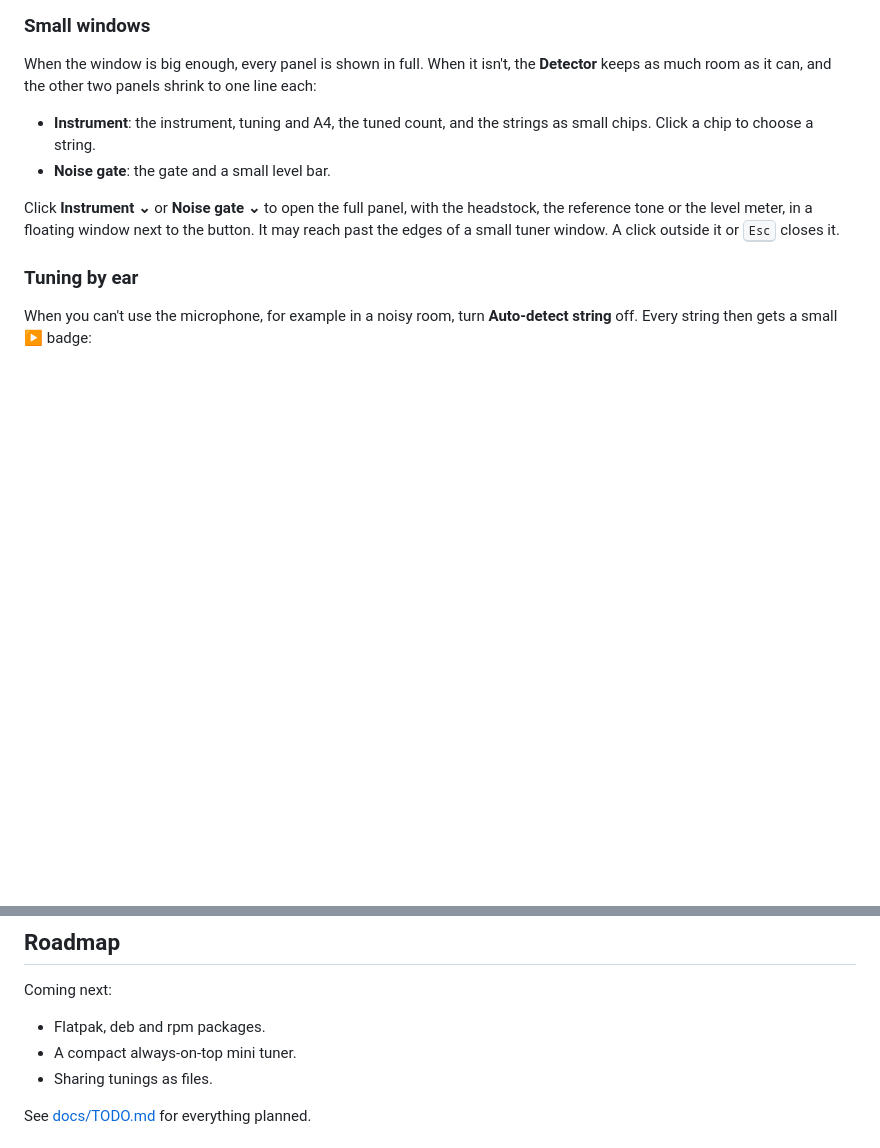
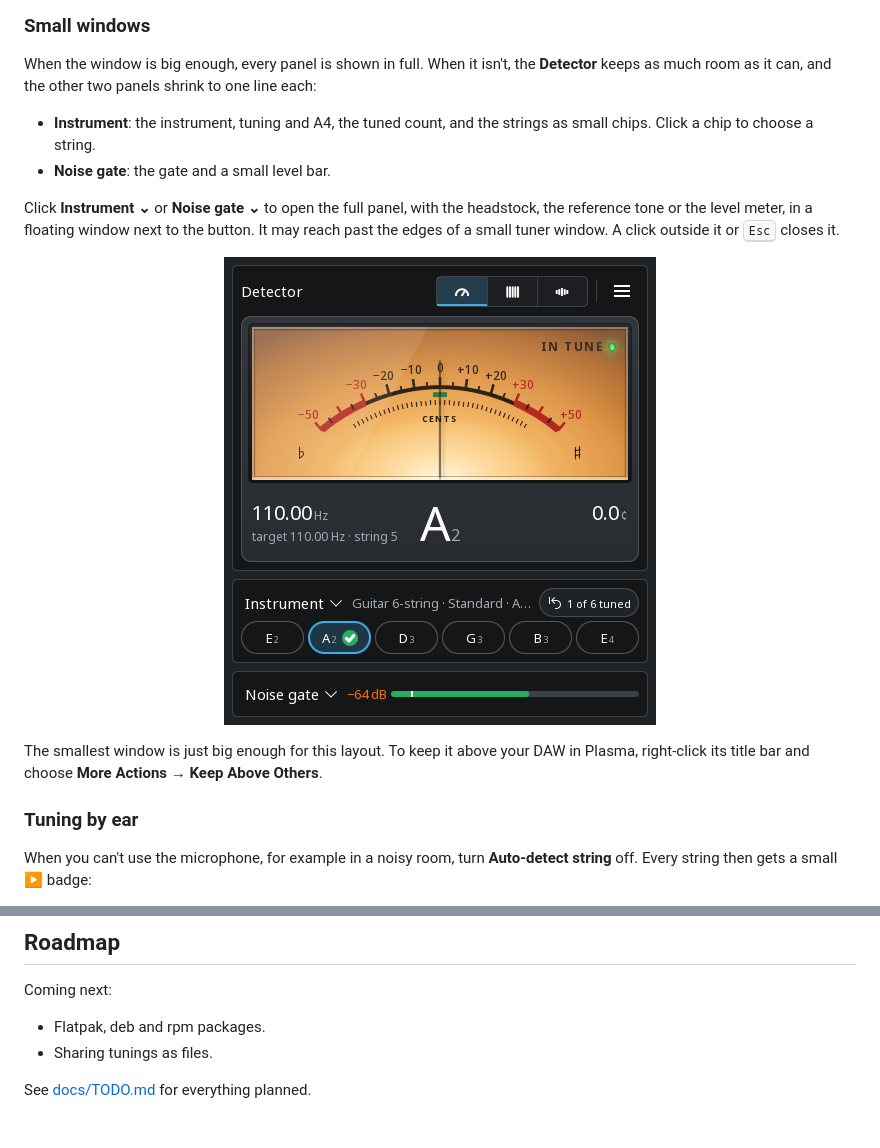
Before and after one commit to bewzaalex/kamerton, a Markdown page: README.md, 2 parts joined by grey strips. Rendered like a GitHub page; pictures changed too: docs/screenshots/small-dark.png (added); blank space fills up the shorter version.

Commit message:
docs: small window screenshot, mini tuner done
The smallest window is the mini tuner: README shows it and how to keep it
above other windows in Plasma; TODO and Roadmap updated.

Co-Authored-By: Claude Opus 5.5 <noreply@anthropic.com>

```diff
--- a/README.md
+++ b/README.md
@@ -92,6 +92,12 @@ When the window is big enough, every panel is shown in full. When it isn't, the
 - **Noise gate**: the gate and a small level bar.
 
 Click **Instrument ⌄** or **Noise gate ⌄** to open the full panel, with the headstock, the reference tone or the level meter, in a floating window next to the button. It may reach past the edges of a small tuner window. A click outside it or <kbd>Esc</kbd> closes it.
+
+<p align="center">
+  <img src="docs/screenshots/small-dark.png" width="432" alt="Kamerton in its smallest window, A2 in tune, Breeze Dark">
+</p>
+
+The smallest window is just big enough for this layout. To keep it above your DAW in Plasma, right-click its title bar and choose **More Actions → Keep Above Others**.
 
 ### Tuning by ear
 
@@ -234,7 +240,6 @@ docs/
 
 Coming next:
 - Flatpak, deb and rpm packages.
-- A compact always-on-top mini tuner.
 - Sharing tunings as files.
 
 See [docs/TODO.md](docs/TODO.md) for everything planned.
```
Also changed, not shown: docs/TODO.md (+1 -1 lines).
